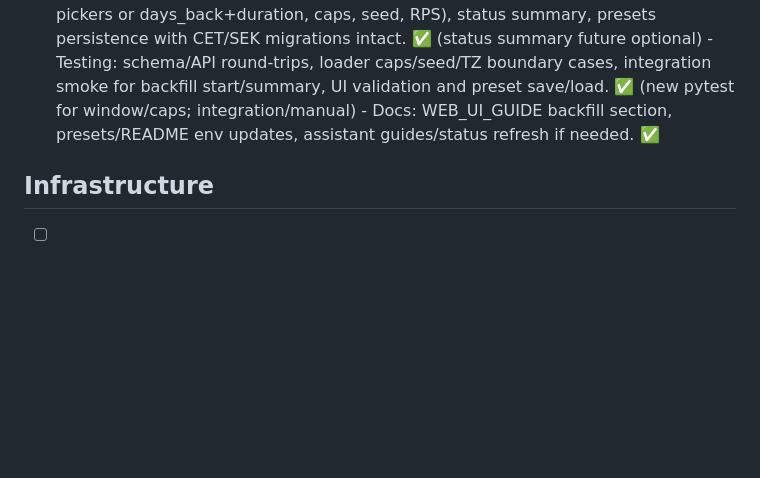
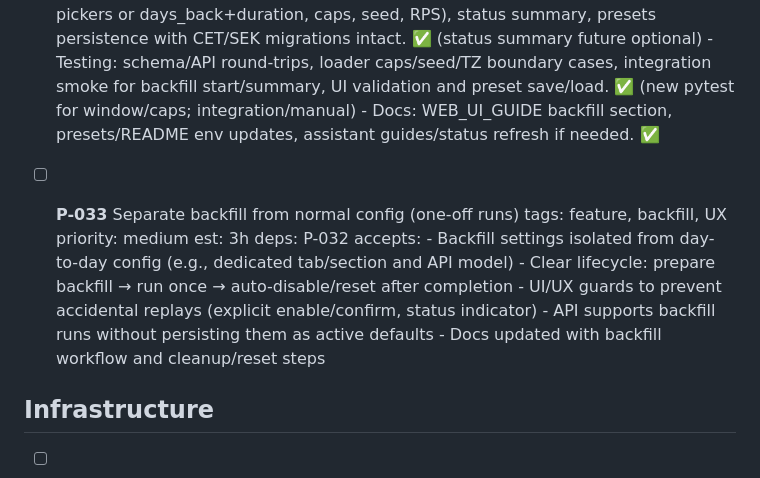
Before and after one commit to Puttrix/Trafficinator, a Markdown page: .assistant/backlog.md, the part around the change. Drawn GitHub-style; blank space fills up the shorter version.

Commit message:
feat: add P-033 to separate backfill from normal config with dedicated UI and API support

```diff
--- a/.assistant/backlog.md
+++ b/.assistant/backlog.md
@@ -312,6 +312,16 @@
       - Testing: schema/API round-trips, loader caps/seed/TZ boundary cases, integration smoke for backfill start/summary, UI validation and preset save/load. ✅ (new pytest for window/caps; integration/manual)
       - Docs: WEB_UI_GUIDE backfill section, presets/README env updates, assistant guides/status refresh if needed. ✅
 
+- [ ] **P-033** Separate backfill from normal config (one-off runs)
+      tags: feature, backfill, UX  priority: medium  est: 3h
+      deps: P-032
+      accepts:
+      - Backfill settings isolated from day-to-day config (e.g., dedicated tab/section and API model)
+      - Clear lifecycle: prepare backfill → run once → auto-disable/reset after completion
+      - UI/UX guards to prevent accidental replays (explicit enable/confirm, status indicator)
+      - API supports backfill runs without persisting them as active defaults
+      - Docs updated with backfill workflow and cleanup/reset steps
+
 ## Infrastructure
 - [ ] **P-011** Kubernetes manifests for k8s deployments
       tags: infra, k8s  priority: low  est: 4h
```
